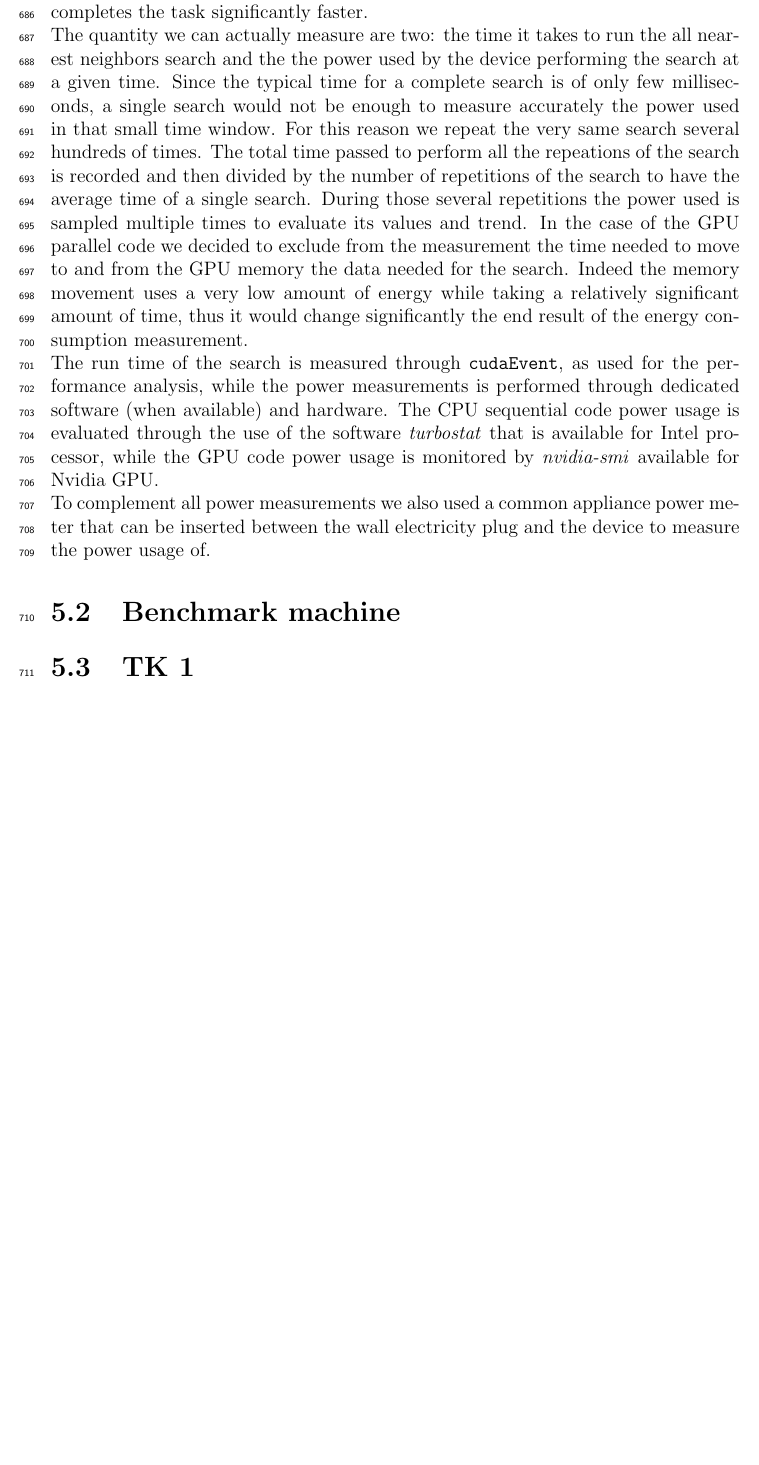
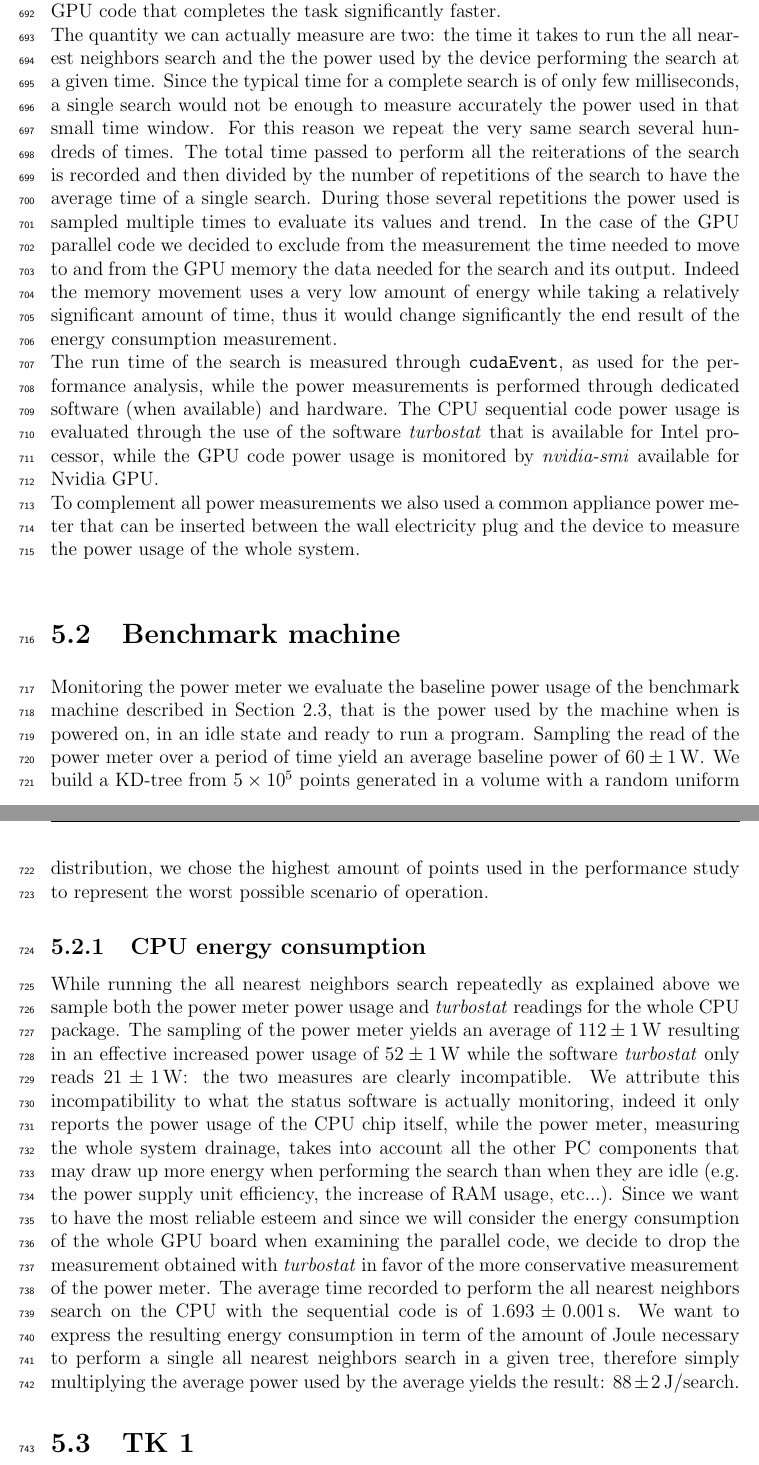
Before and after one commit to aledegano/phdthesis, a LaTeX thesis (main.tex, which reads ch_Power.tex): part of page 35 of 40 before the commit and two parts of pages 35 and 36 of 41 after it, the two joined at a grey line, cut so that both start at the same text, the shorter picture padded with empty space. Compiled offline with pdfLaTeX; a LaTeX package or settings file that is missing is left out.

Commit message:
5.1 and part of 5.2

```diff
--- a/ch_Power.tex
+++ b/ch_Power.tex
@@ -7,12 +7,17 @@ In the following sections we will present the measurement of the energy required
 
 \section{Measurement methodology}
-The nearest neighbors search is the part of the algorithm contributing the most to the energy consumption. As a matter of fact we showed in the previous Chapter that it makes for almost the $90\%$ of the time execution of the entire algorithm, moreover we want to compare the energy used by the CPU sequential code, running slower but in principle using less power with respect to the more power intensive GPU that completes the task significantly faster.\\
+The nearest neighbors search is the part of the algorithm contributing the most to the energy consumption. As a matter of fact we showed in the previous Chapter that it makes for almost the $90\%$ of the time execution of the entire algorithm, moreover we want to compare the energy used by the CPU sequential code, running slower but in principle using less power with respect to the more power intensive GPU code that completes the task significantly faster.\\
 The quantity we can actually measure are two: the time it takes to run the all nearest neighbors search and the the power used by the device performing the search at a given time.
-Since the typical time for a complete search is of only few milliseconds, a single search would not be enough to measure accurately the power used in that small time window. For this reason we repeat the very same search several hundreds of times. The total time passed to perform all the repeations of the search is recorded and then divided by the number of repetitions of the search to have the average time of a single search. During those several repetitions the power used is sampled multiple times to evaluate its values and trend. In the case of the GPU parallel code we decided to exclude from the measurement the time needed to move to and from the GPU memory the data needed for the search. Indeed the memory movement uses a very low amount of energy while taking a relatively significant amount of time, thus it would change significantly the end result of the energy consumption measurement.\\
+Since the typical time for a complete search is of only few milliseconds, a single search would not be enough to measure accurately the power used in that small time window. For this reason we repeat the very same search several hundreds of times. The total time passed to perform all the reiterations of the search is recorded and then divided by the number of repetitions of the search to have the average time of a single search. During those several repetitions the power used is sampled multiple times to evaluate its values and trend. In the case of the GPU parallel code we decided to exclude from the measurement the time needed to move to and from the GPU memory the data needed for the search and its output. Indeed the memory movement uses a very low amount of energy while taking a relatively significant amount of time, thus it would change significantly the end result of the energy consumption measurement.\\
 The run time of the search is measured through \code{cudaEvent}, as used for the performance analysis, while the power measurements is performed through dedicated software (when available) and hardware. The CPU sequential code power usage is evaluated through the use of the software \textit{turbostat} that is available for Intel processor, while the GPU code power usage is monitored by \textit{nvidia-smi} available for Nvidia GPU.\\
-To complement all power measurements we also used a common appliance power meter that can be inserted between the wall electricity plug and the device to measure the power usage of.
+To complement all power measurements we also used a common appliance power meter that can be inserted between the wall electricity plug and the device to measure the power usage of the whole system.
 
 \section{Benchmark machine}
+Monitoring the power meter we evaluate the baseline power usage of the benchmark machine described in Section \ref{sec:benchmark}, that is the power used by the machine when is powered on, in an idle state and ready to run a program. Sampling the read of the power meter over a period of time yield an average baseline power of $60 \pm 1 \unit{W}$.
+We build a KD-tree from $5 \times 10^5$ points generated in a volume with a random uniform distribution, we chose the highest amount of points used in the performance study to represent the worst possible scenario of operation.
+
+\subsection{CPU energy consumption}
+While running the all nearest neighbors search repeatedly as explained above we sample both the power meter power usage and \textit{turbostat} readings for the whole CPU package. The sampling of the power meter yields an average of $112 \pm 1 \unit{W}$ resulting in an effective increased power usage of $52 \pm 1 \unit{W}$ while the software \textit{turbostat} only reads $21 \pm 1 \unit{W}$: the two measures are clearly incompatible. We attribute this incompatibility to what the status software is actually monitoring, indeed it only reports the power usage of the CPU chip itself, while the power meter, measuring the whole system drainage, takes into account all the other PC components that may draw up more energy when performing the search than when they are idle (e.g. the power supply unit efficiency, the increase of RAM usage, etc...). Since we want to have the most reliable esteem and since we will consider the energy consumption of the whole GPU board when examining the parallel code, we decide to drop the measurement obtained with \textit{turbostat} in favor of the more conservative measurement of the power meter. The average time recorded to perform the all nearest neighbors search on the CPU with the sequential code is of $1.693 \pm 0.001 \unit{s}$. We want to express the resulting energy consumption in term of the amount of Joule necessary to perform a single all nearest neighbors search in a given tree, therefore simply multiplying the average power used by the average yields the result: $88 \pm 2 \unit{J/search}$.
 
 \section{TK 1}
 
```
Also changed, not shown: ch_Power.tex (10 more changed lines), 15 other files.
